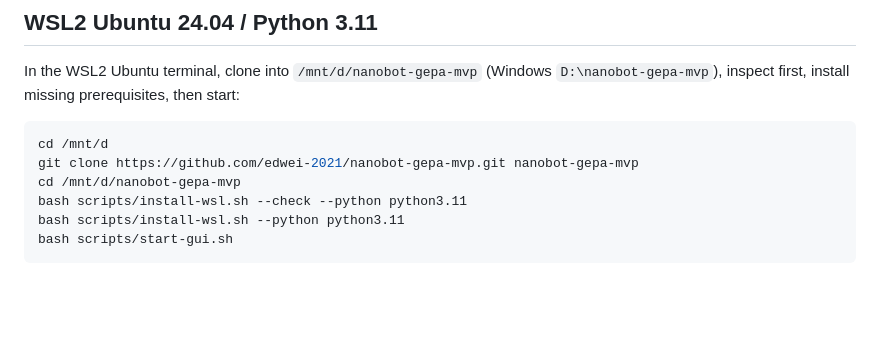
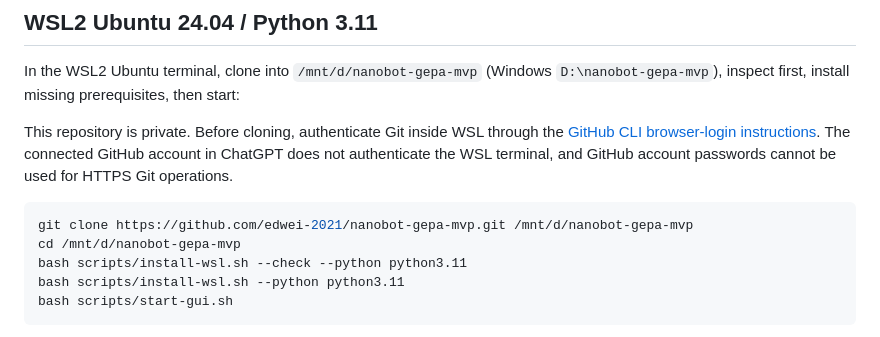
Before and after one commit to edwei-2021/agent-evolution-platform, a Markdown page: README.md, the part around the change. Drawn GitHub-style; blank space fills up the shorter version.

Commit message:
docs: authenticate private WSL clone with GitHub CLI

````diff
--- a/README.md
+++ b/README.md
@@ -10,9 +10,10 @@ GUI-first skill evolution workspace（技能演化 Web 工作台）. Version 0.1
 
 In the WSL2 Ubuntu terminal, clone into `/mnt/d/nanobot-gepa-mvp` (Windows `D:\nanobot-gepa-mvp`), inspect first, install missing prerequisites, then start:
 
+This repository is private. Before cloning, authenticate Git inside WSL through the [GitHub CLI browser-login instructions](docs/wsl-install.md#2-obtain-the-independent-project). The connected GitHub account in ChatGPT does not authenticate the WSL terminal, and GitHub account passwords cannot be used for HTTPS Git operations.
+
 ```bash
-cd /mnt/d
-git clone https://github.com/edwei-2021/nanobot-gepa-mvp.git nanobot-gepa-mvp
+git clone https://github.com/edwei-2021/nanobot-gepa-mvp.git /mnt/d/nanobot-gepa-mvp
 cd /mnt/d/nanobot-gepa-mvp
 bash scripts/install-wsl.sh --check --python python3.11
 bash scripts/install-wsl.sh --python python3.11
````
Also changed, not shown: docs/wsl-install.md (+25 -8 lines).
